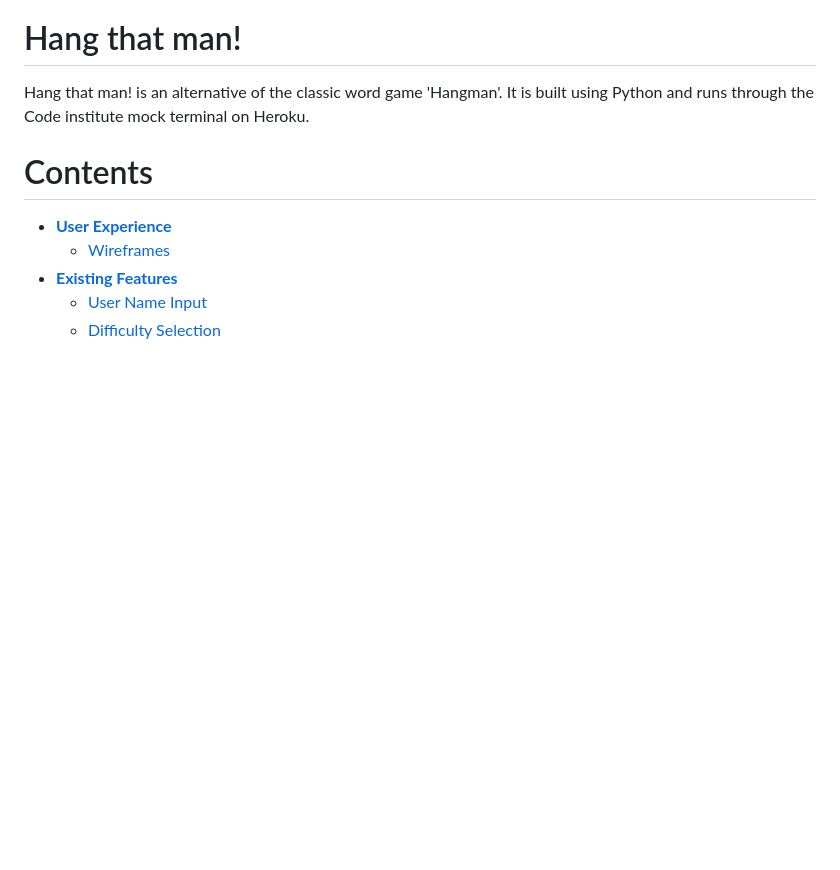
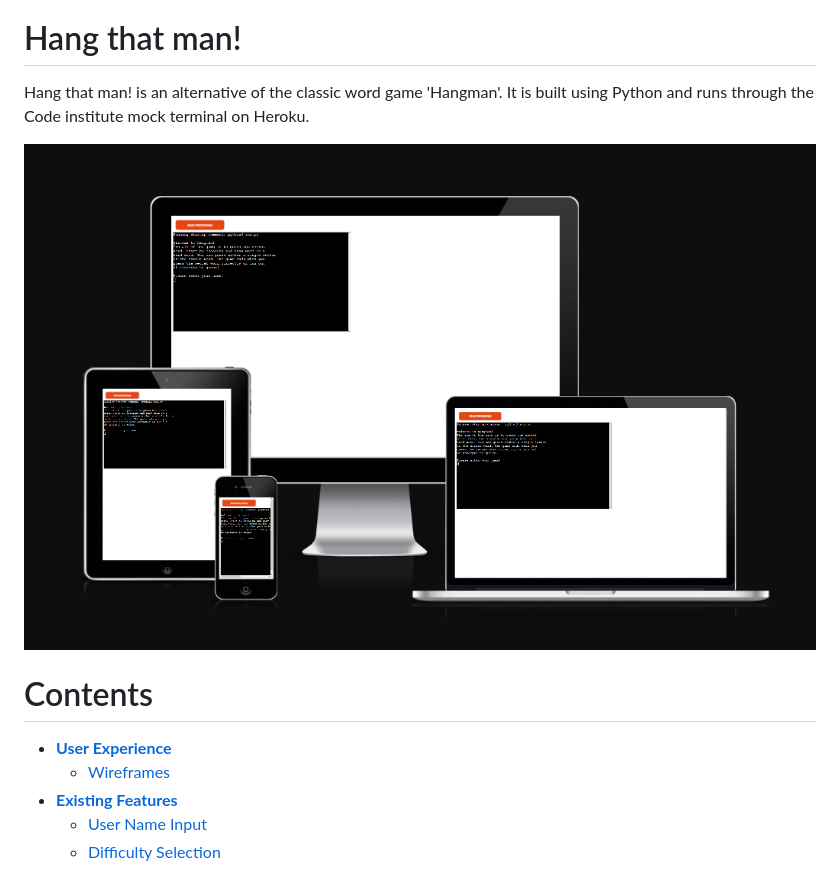
Before and after one commit to Miles-Cownie/third-milestone-project, a Markdown page: README.md, the part around the change printed below. Rendered like a GitHub page; pictures changed too: assets/readme_images/hang_that_man.png (added); blank space fills up the shorter version.

```diff
--- a/README.md
+++ b/README.md
@@ -1,6 +1,8 @@
 # Hang that man!
 Hang that man! is an alternative of the classic word game 'Hangman'. It is built using Python and runs through the
 Code institute mock terminal on Heroku.
+
+![Hangman responsive game](assets/readme_images/hang_that_man.png)
 
 # Contents
 
```
Also changed, not shown: other parts of README.md (+2 -1 lines).
